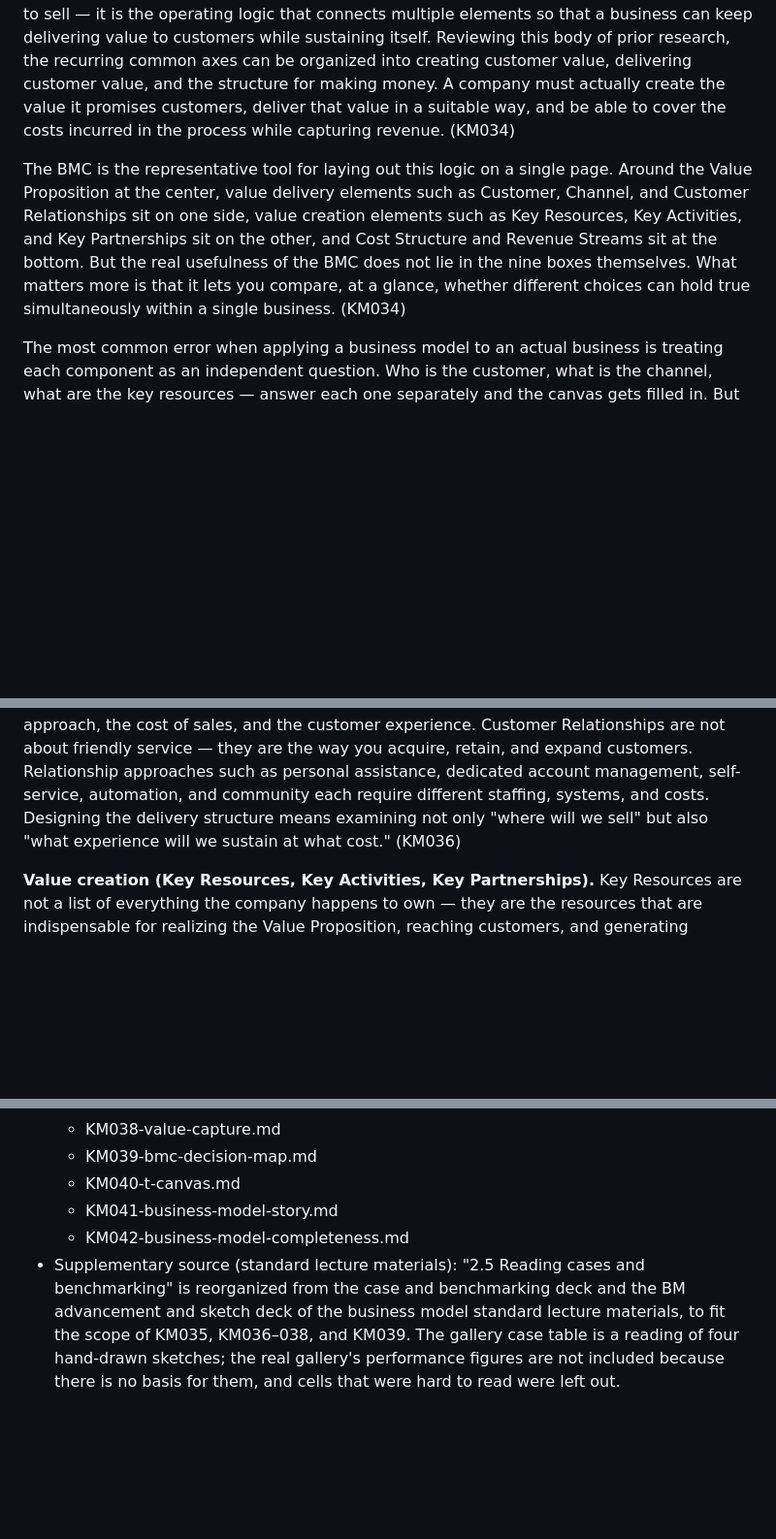
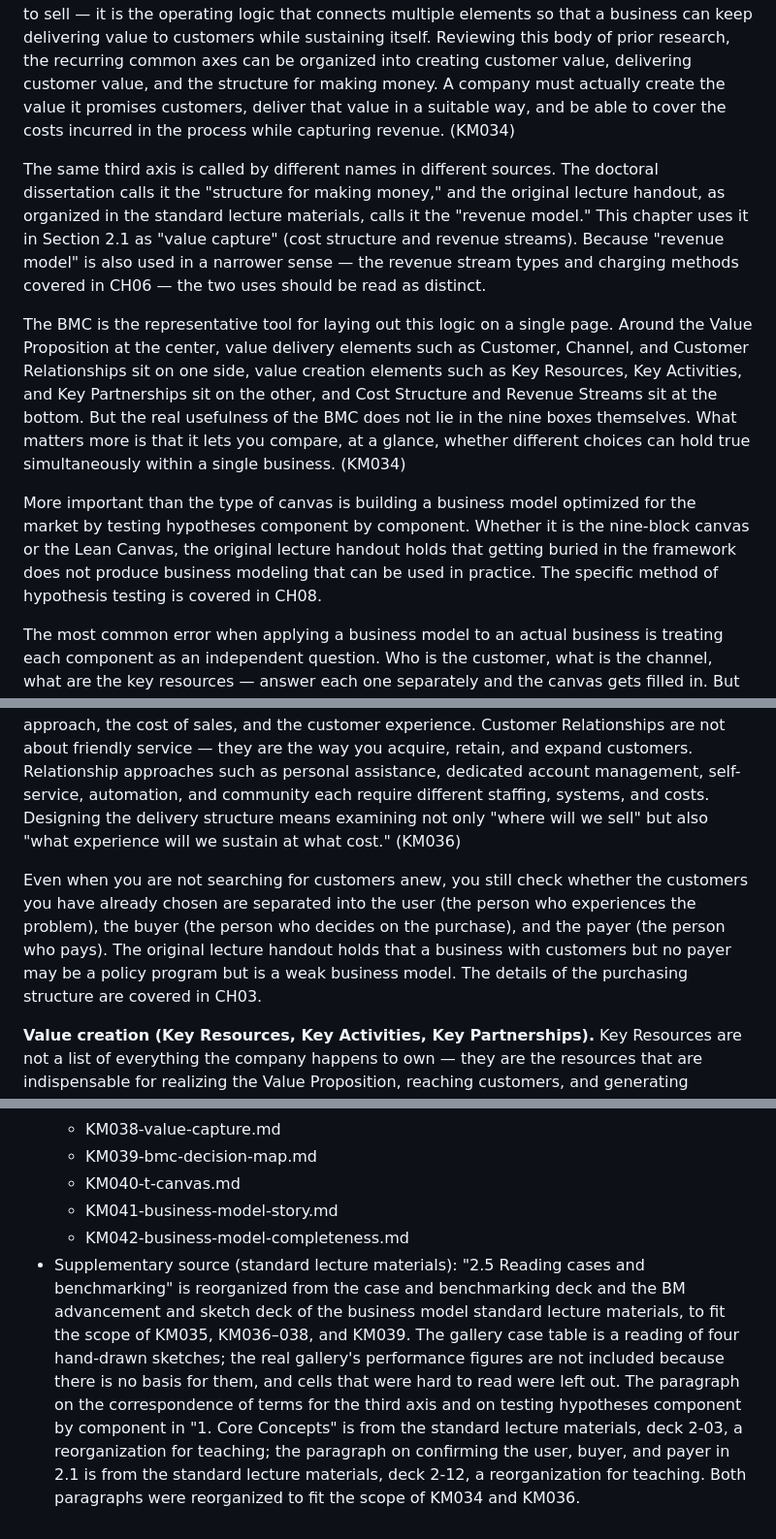
Before and after one commit to victory3217-bot/business-planning-handbook, a Markdown page: en/chapters/CH05.md, 3 parts joined by grey strips. Shown at 97% size. GitHub-like rendering; blank space fills up the shorter version.

```diff
--- a/en/chapters/CH05.md
+++ b/en/chapters/CH05.md
@@ -24,7 +24,11 @@ By the end of this chapter, learners will be able to:
 
 The concept of a business model has been explained differently by different researchers. Some perspectives emphasize transaction structure and the roles of participants; others center on customer value, competitive advantage, and revenue sources. The wording differs, but the common ground is clear. A business model is not simply a document describing what to sell — it is the operating logic that connects multiple elements so that a business can keep delivering value to customers while sustaining itself. Reviewing this body of prior research, the recurring common axes can be organized into creating customer value, delivering customer value, and the structure for making money. A company must actually create the value it promises customers, deliver that value in a suitable way, and be able to cover the costs incurred in the process while capturing revenue. (KM034)
 
+The same third axis is called by different names in different sources. The doctoral dissertation calls it the "structure for making money," and the original lecture handout, as organized in the standard lecture materials, calls it the "revenue model." This chapter uses it in Section 2.1 as "value capture" (cost structure and revenue streams). Because "revenue model" is also used in a narrower sense — the revenue stream types and charging methods covered in CH06 — the two uses should be read as distinct.
+
 The BMC is the representative tool for laying out this logic on a single page. Around the Value Proposition at the center, value delivery elements such as Customer, Channel, and Customer Relationships sit on one side, value creation elements such as Key Resources, Key Activities, and Key Partnerships sit on the other, and Cost Structure and Revenue Streams sit at the bottom. But the real usefulness of the BMC does not lie in the nine boxes themselves. What matters more is that it lets you compare, at a glance, whether different choices can hold true simultaneously within a single business. (KM034)
+
+More important than the type of canvas is building a business model optimized for the market by testing hypotheses component by component. Whether it is the nine-block canvas or the Lean Canvas, the original lecture handout holds that getting buried in the framework does not produce business modeling that can be used in practice. The specific method of hypothesis testing is covered in CH08.
 
 The most common error when applying a business model to an actual business is treating each component as an independent question. Who is the customer, what is the channel, what are the key resources — answer each one separately and the canvas gets filled in. But if each answer presupposes a different strategy, the model does not work. The core of business model design is not what you wrote in a given box, but whether you can explain how one decision changes the other components. The key criterion for judging this is coherence. You need to look, together, at whether the value promised to the customer matches the product specification, whether the channel and customer relationship used to deliver that product match the price and customer experience, whether the resources, activities, and partners needed to fulfill that promise actually exist, and whether this whole structure can hold up in terms of cost and revenue. (KM035)
 
@@ -37,6 +41,8 @@ The influence can also run in the opposite direction. If a company already has a
 Around the axis of the Value Proposition, the business model divides into three structures — value delivery, value creation, and value capture — and these three cannot be designed independently of one another.
 
 **Value delivery (Customer, Channel, Customer Relationships).** A customer segment is not simply a list of demographics. Which customers you choose changes the value you must provide, along with the product specification, channel, and customer relationship. So the right sequence is not to search for customers anew, but to check what delivery structure is required by the buyer and Value Proposition you have already chosen. A channel is not simply a place of sale — it is the entire interface through which the customer contacts the company, understands and evaluates the product, purchases it, receives it, and gets after-sales support. Even for the same product, whether the customer is B2C, B2B, or B2G determines whether an online store, direct sales, partner sales, or public procurement is the appropriate channel, and a change in channel also changes the customer relationship approach, the cost of sales, and the customer experience. Customer Relationships are not about friendly service — they are the way you acquire, retain, and expand customers. Relationship approaches such as personal assistance, dedicated account management, self-service, automation, and community each require different staffing, systems, and costs. Designing the delivery structure means examining not only "where will we sell" but also "what experience will we sustain at what cost." (KM036)
+
+Even when you are not searching for customers anew, you still check whether the customers you have already chosen are separated into the user (the person who experiences the problem), the buyer (the person who decides on the purchase), and the payer (the person who pays). The original lecture handout holds that a business with customers but no payer may be a policy program but is a weak business model. The details of the purchasing structure are covered in CH03.
 
 **Value creation (Key Resources, Key Activities, Key Partnerships).** Key Resources are not a list of everything the company happens to own — they are the resources that are indispensable for realizing the Value Proposition, reaching customers, and generating revenue. Which of technology, specialized personnel, production facilities, data, brand, patents, or sales network is the key resource depends on the business model chosen. Key Activities are the actual actions that use these resources to create value. In a manufacturing startup, activities such as technology development, product development, production, quality control, sales, and after-sales service must be sorted by which ones connect directly to customer value; once the key activities are set, the required key resources also come into focus, and you can judge which activities to perform internally and which to outsource. Because a startup can rarely hold every resource and activity in-house, partnerships are structurally important. A partner, however, is not just a name that fills a resource gap. You need to examine which resources and activities you depend on whom for, and how that dependence affects cost, negotiating power, and supply stability. (KM037)
 
@@ -143,4 +149,4 @@ This chapter checked Cost Structure and Revenue Streams only in terms of directi
   - KM040-t-canvas.md
   - KM041-business-model-story.md
   - KM042-business-model-completeness.md
-- Supplementary source (standard lecture materials): "2.5 Reading cases and benchmarking" is reorganized from the case and benchmarking deck and the BM advancement and sketch deck of the business model standard lecture materials, to fit the scope of KM035, KM036–038, and KM039. The gallery case table is a reading of four hand-drawn sketches; the real gallery's performance figures are not included because there is no basis for them, and cells that were hard to read were left out.
+- Supplementary source (standard lecture materials): "2.5 Reading cases and benchmarking" is reorganized from the case and benchmarking deck and the BM advancement and sketch deck of the business model standard lecture materials, to fit the scope of KM035, KM036–038, and KM039. The gallery case table is a reading of four hand-drawn sketches; the real gallery's performance figures are not included because there is no basis for them, and cells that were hard to read were left out. The paragraph on the correspondence of terms for the third axis and on testing hypotheses component by component in "1. Core Concepts" is from the standard lecture materials, deck 2-03, a reorganization for teaching; the paragraph on confirming the user, buyer, and payer in 2.1 is from the standard lecture materials, deck 2-12, a reorganization for teaching. Both paragraphs were reorganized to fit the scope of KM034 and KM036.
```
Also changed, not shown: ko/chapters/CH05.md (+7 -1 lines).
